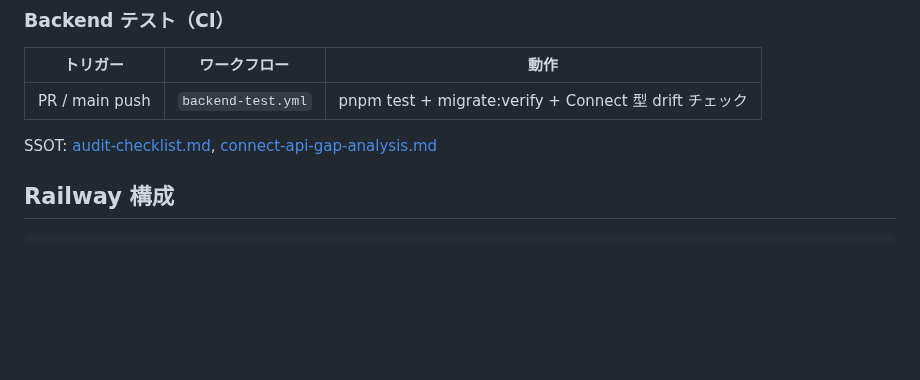
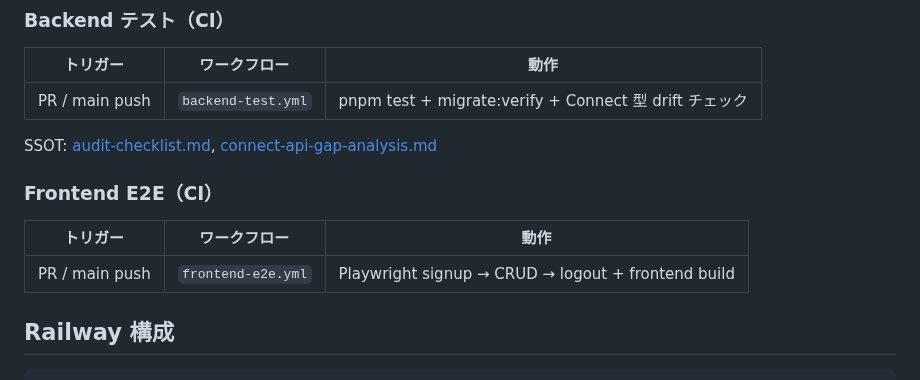
Before and after one commit to AutoDevJapan/PassShare, a Markdown page: documents/spec/infrastructure.md, the part around the change. Rendered like a GitHub page; blank space fills up the shorter version.

```diff
--- a/documents/spec/infrastructure.md
+++ b/documents/spec/infrastructure.md
@@ -80,6 +80,12 @@ CLI の Preview 向け `vercel env add` はブランチ指定を要求するた
 | PR / main push | `backend-test.yml` | pnpm test + migrate:verify + Connect 型 drift チェック |
 
 SSOT: [audit-checklist.md](../security/audit-checklist.md), [connect-api-gap-analysis.md](./connect-api-gap-analysis.md)
+
+### Frontend E2E（CI）
+
+| トリガー | ワークフロー | 動作 |
+|---------|-------------|------|
+| PR / main push | `frontend-e2e.yml` | Playwright signup → CRUD → logout + frontend build |
 
 ## Railway 構成
 
```
Also changed, not shown: AGENTS.md (+6 -0 lines), documents/spec/production-v2.md (+32 -2 lines).
